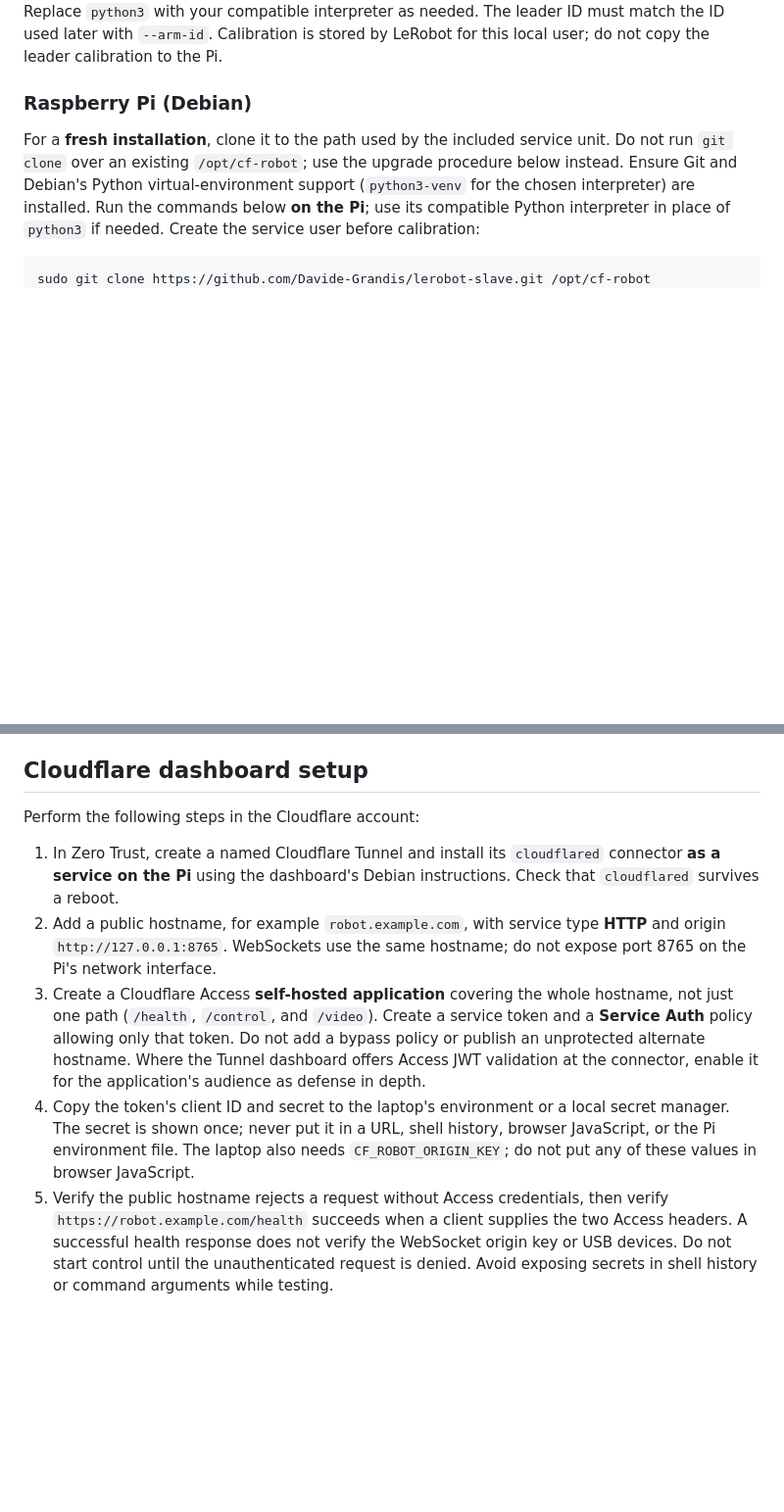
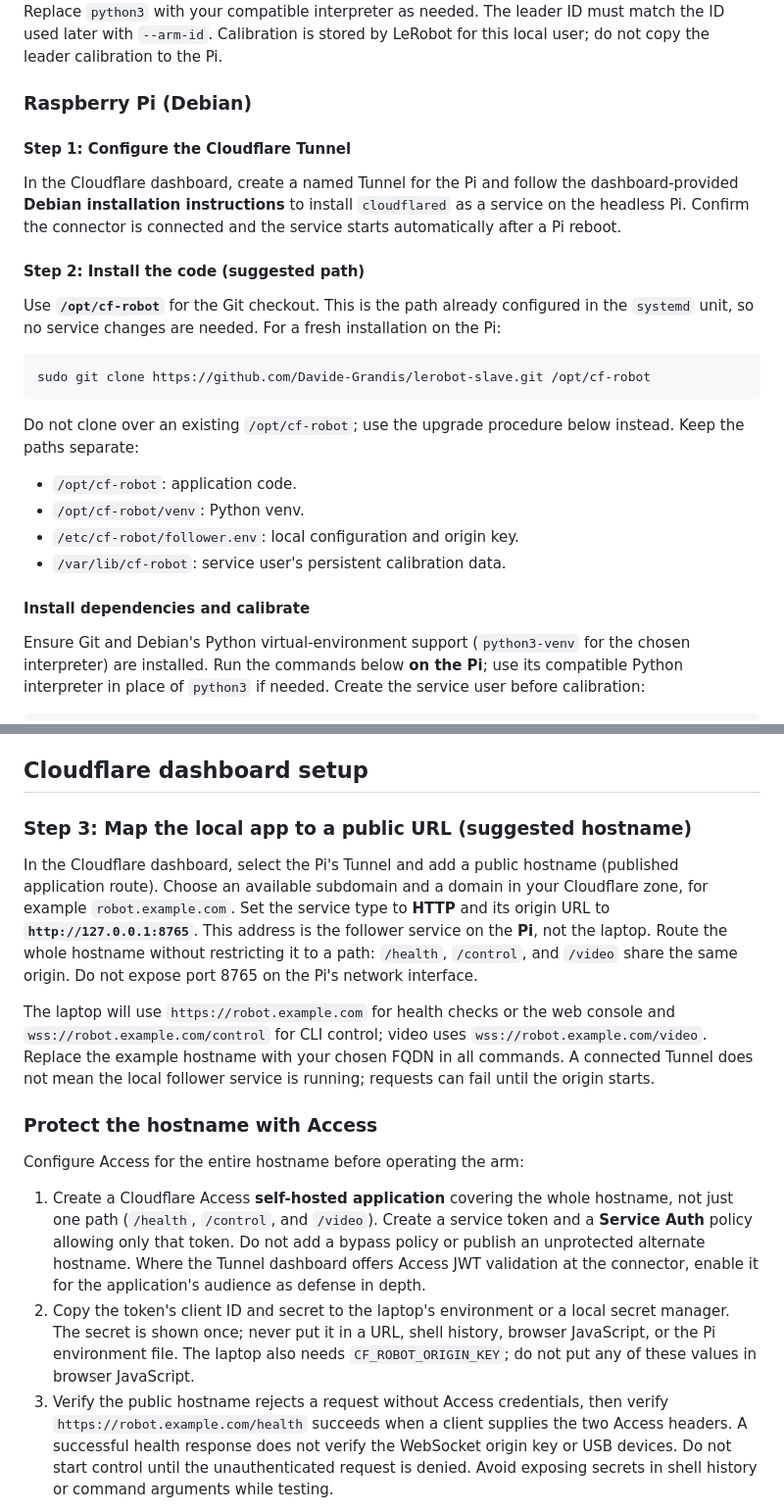
Before and after one commit to Davide-Grandis/lerobot-slave, a Markdown page: README.md, 2 parts joined by grey strips. Shown at 98% size. Drawn GitHub-style; blank space fills up the shorter version.

Commit message:
Updated redame

````diff
--- a/README.md
+++ b/README.md
@@ -161,14 +161,42 @@ LeRobot for this local user; do not copy the leader calibration to the Pi.
 
 ### Raspberry Pi (Debian)
 
-For a **fresh installation**, clone it to the path used by the included service unit.
-Do not run `git clone` over an existing `/opt/cf-robot`; use the upgrade
-procedure below instead. Ensure Git and Debian's Python virtual-environment support (`python3-venv` for the chosen interpreter) are installed. Run the commands below **on the Pi**; use its
-compatible Python interpreter in place of `python3` if needed. Create the
-service user before calibration:
+#### Step 1: Configure the Cloudflare Tunnel
+
+In the Cloudflare dashboard, create a named Tunnel for the Pi and follow
+the dashboard-provided **Debian installation instructions** to install
+`cloudflared` as a service on the headless Pi.
+Confirm the connector is connected and the service starts automatically
+after a Pi reboot.
+
+#### Step 2: Install the code (suggested path)
+
+Use **`/opt/cf-robot`** for the Git checkout. This is the path already
+configured in the `systemd` unit, so no service changes are needed. For a
+fresh installation on the Pi:
 
 ```sh
 sudo git clone https://github.com/Davide-Grandis/lerobot-slave.git /opt/cf-robot
+```
+
+Do not clone over an existing `/opt/cf-robot`; use the upgrade procedure
+below instead. Keep the paths separate:
+
+- `/opt/cf-robot`: application code.
+- `/opt/cf-robot/venv`: Python venv.
+- `/etc/cf-robot/follower.env`: local configuration and origin key.
+- `/var/lib/cf-robot`: service user's persistent calibration data.
+
+
+
+#### Install dependencies and calibrate
+
+Ensure Git and Debian's Python virtual-environment support (`python3-venv`
+for the chosen interpreter) are installed. Run the commands below **on
+the Pi**; use its compatible Python interpreter in place of `python3`
+if needed. Create the service user before calibration:
+
+```sh
 sudo useradd --system --user-group --create-home --home-dir /var/lib/cf-robot \
   --groups dialout,video robot
 sudo chown -R robot:robot /var/lib/cf-robot
@@ -293,26 +321,39 @@ instead of discarding local changes.
 
 ## Cloudflare dashboard setup
 
-Perform the following steps in the Cloudflare account:
 
-1. In Zero Trust, create a named Cloudflare Tunnel and install its
-   `cloudflared` connector **as a service on the Pi** using the dashboard's
-   Debian instructions. Check that `cloudflared` survives a reboot.
-2. Add a public hostname, for example `robot.example.com`, with service type
-   **HTTP** and origin `http://127.0.0.1:8765`. WebSockets use the same
-   hostname; do not expose port 8765 on the Pi's network interface.
-3. Create a Cloudflare Access **self-hosted application** covering the whole
+### Step 3: Map the local app to a public URL (suggested hostname)
+
+In the Cloudflare dashboard, select the Pi's Tunnel and add a public hostname
+(published application route). Choose an available subdomain and a domain in
+your Cloudflare zone, for example `robot.example.com`. Set the service type
+to **HTTP** and its origin URL to **`http://127.0.0.1:8765`**. This address is
+the follower service on the **Pi**, not the laptop. Route the whole hostname
+without restricting it to a path: `/health`, `/control`, and `/video` share
+the same origin. Do not expose port 8765 on the Pi's network interface.
+
+The laptop will use `https://robot.example.com` for health checks or the web
+console and `wss://robot.example.com/control` for CLI control; video uses
+`wss://robot.example.com/video`. Replace the example hostname with your
+chosen FQDN in all commands. A connected Tunnel does not mean the local
+follower service is running; requests can fail until the origin starts.
+
+### Protect the hostname with Access
+
+Configure Access for the entire hostname before operating the arm:
+
+1. Create a Cloudflare Access **self-hosted application** covering the whole
    hostname, not just one path (`/health`, `/control`, and `/video`). Create a
    service token and a **Service Auth** policy allowing only that token. Do not add a
    bypass policy or publish an unprotected alternate hostname. Where the
    Tunnel dashboard offers Access JWT validation at the connector, enable it
    for the application's audience as defense in depth.
-4. Copy the token's client ID and secret to the laptop's environment or a
+2. Copy the token's client ID and secret to the laptop's environment or a
    local secret manager. The secret is shown once; never put it in a URL,
    shell history, browser JavaScript, or the Pi environment file. The
    laptop also needs `CF_ROBOT_ORIGIN_KEY`; do not put any of these values
    in browser JavaScript.
-5. Verify the public hostname rejects a request without Access credentials,
+3. Verify the public hostname rejects a request without Access credentials,
    then verify `https://robot.example.com/health` succeeds when a client
    supplies the two Access headers. A successful health response does not
    verify the WebSocket origin key or USB devices. Do not start control until
````
